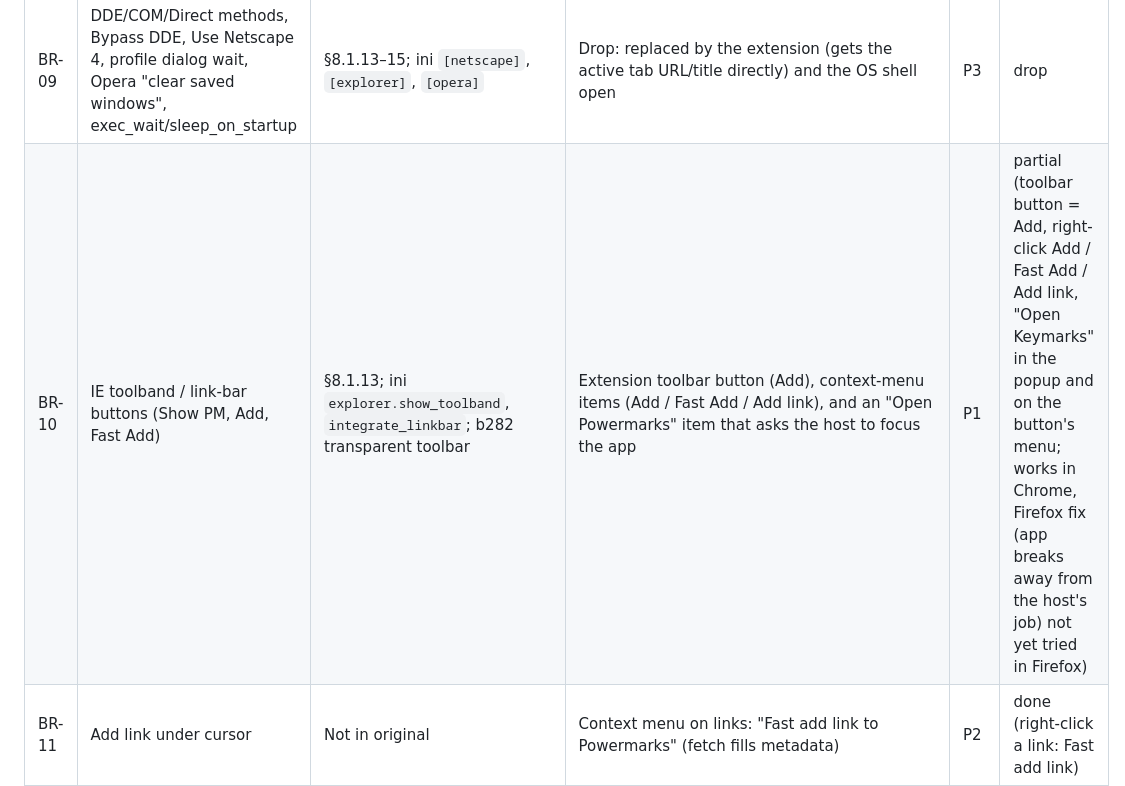
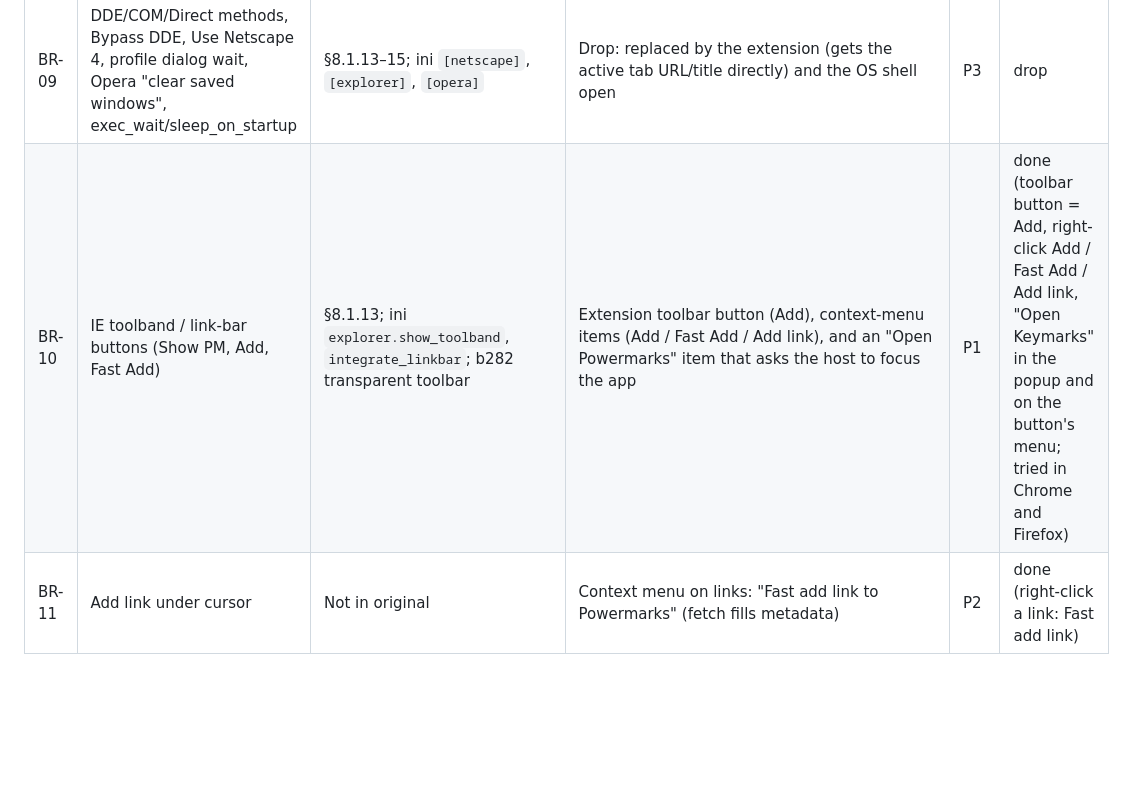
Before and after one commit to novakda/keymarks, a Markdown page: docs/requirements.md, the part around the change. GitHub-like rendering; blank space fills up the shorter version.

```diff
--- a/docs/requirements.md
+++ b/docs/requirements.md
@@ -220,7 +220,7 @@ Status: **done**, **partial**, **todo**, **drop** (deliberately not rebuilt).
 | BR-07 | Minimise PM after opening | §8.1.2; ini `gui.minimize_on_open_url` | Setting (hide to tray after open) | P2 | todo |
 | BR-08 | Run browser maximised; launch browser at startup; Run IE/Netscape… (Alt+I etc.) | §8.1.13–17, §10.1.6 | Drop: browsers manage their own windows | P3 | drop |
 | BR-09 | DDE/COM/Direct methods, Bypass DDE, Use Netscape 4, profile dialog wait, Opera "clear saved windows", exec_wait/sleep_on_startup | §8.1.13–15; ini `[netscape]`, `[explorer]`, `[opera]` | Drop: replaced by the extension (gets the active tab URL/title directly) and the OS shell open | P3 | drop |
-| BR-10 | IE toolband / link-bar buttons (Show PM, Add, Fast Add) | §8.1.13; ini `explorer.show_toolband`, `integrate_linkbar`; b282 transparent toolbar | Extension toolbar button (Add), context-menu items (Add / Fast Add / Add link), and an "Open Powermarks" item that asks the host to focus the app | P1 | partial (toolbar button = Add, right-click Add / Fast Add / Add link, "Open Keymarks" in the popup and on the button's menu; works in Chrome, Firefox fix (app breaks away from the host's job) not yet tried in Firefox) |
+| BR-10 | IE toolband / link-bar buttons (Show PM, Add, Fast Add) | §8.1.13; ini `explorer.show_toolband`, `integrate_linkbar`; b282 transparent toolbar | Extension toolbar button (Add), context-menu items (Add / Fast Add / Add link), and an "Open Powermarks" item that asks the host to focus the app | P1 | done (toolbar button = Add, right-click Add / Fast Add / Add link, "Open Keymarks" in the popup and on the button's menu; tried in Chrome and Firefox) |
 | BR-11 | Add link under cursor | Not in original | Context menu on links: "Fast add link to Powermarks" (fetch fills metadata) | P2 | done (right-click a link: Fast add link) |
 | BR-12 | Search Powermarks from the browser | Not in original | Omnibox keyword (`pm <query>`) via host search → suggestions. High value with no browser-side UI | P2 | todo |
 | BR-13 | Mail links go to the mail client | b297 | `mailto:` opened via shell | P2 | todo |
```
Also changed, not shown: README.md (+1 -1 lines).
